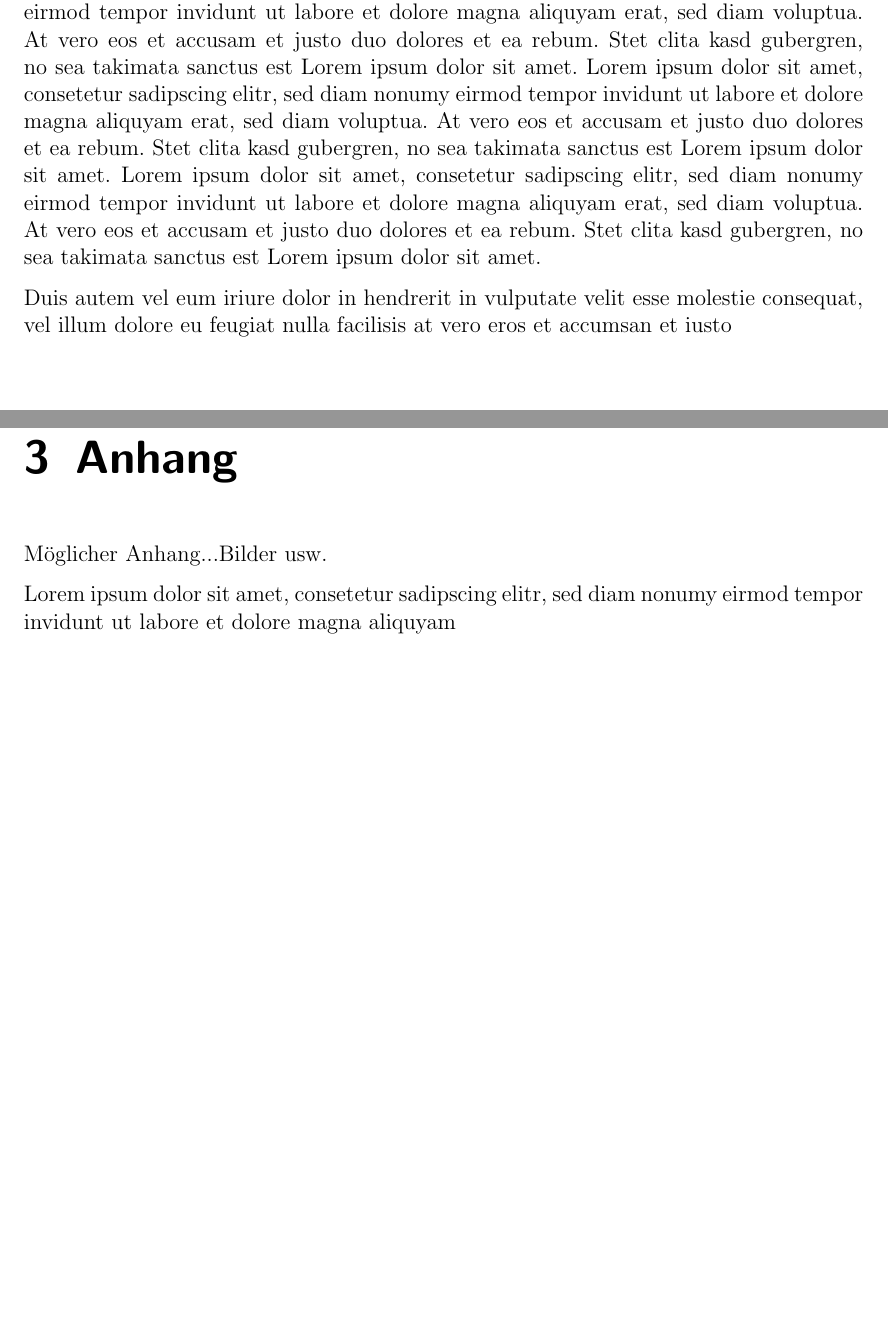
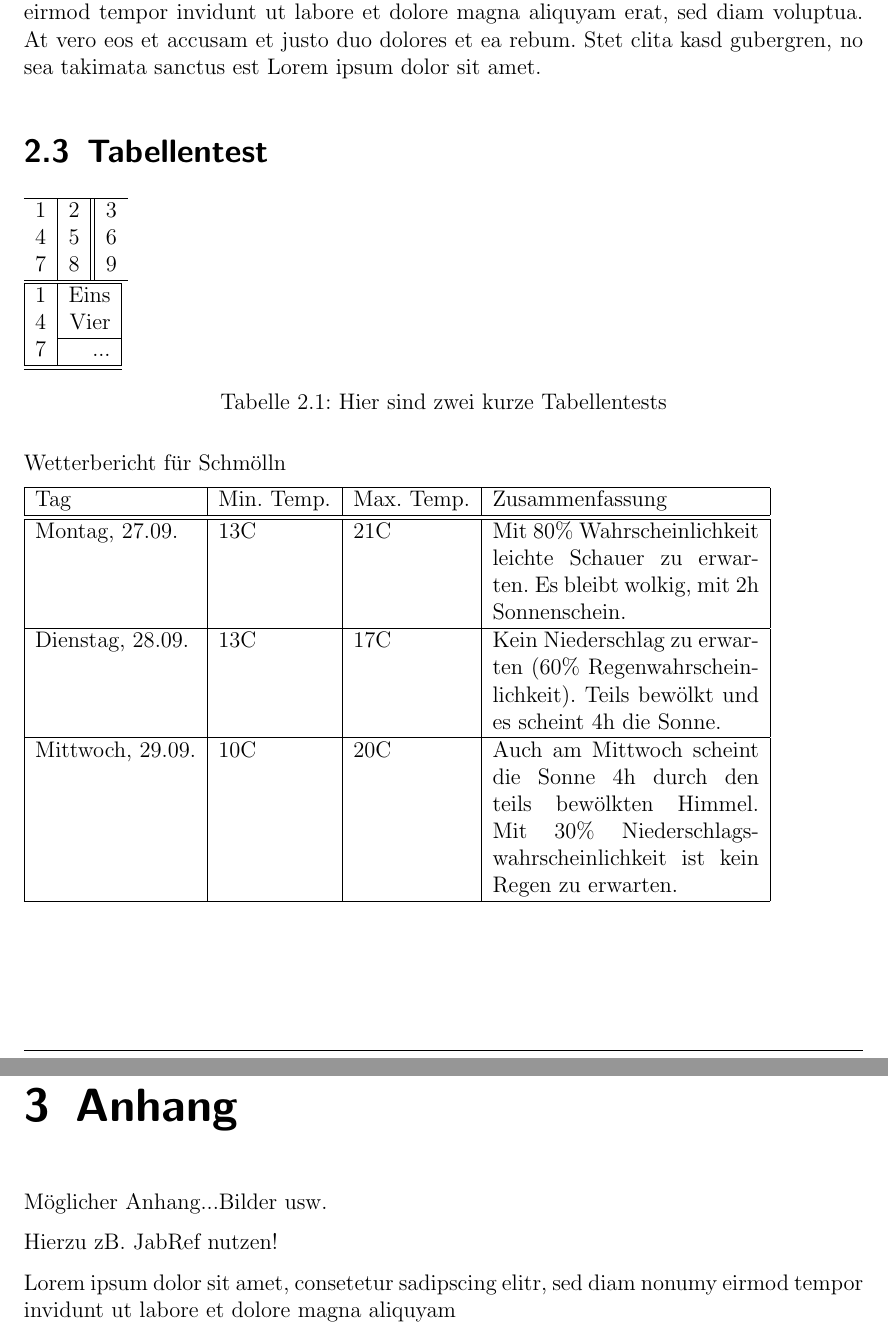
Before and after one commit to tommykoehleris/Projektarbeiten_Vorlage, a LaTeX document (Vorlage PA.tex, which reads Anhang.tex, Hauptteil.tex): two parts of pages 5 and 6 of 6, joined at a grey line, cut so that both start at the same text, the shorter picture padded with empty space. Compiled offline with pdfLaTeX.

Commit message:
Tabellentests gemacht / Verbesserungen am Code / über einfügen von Anhang informiert, siehe Anhang

```diff
--- a/Anhang.tex
+++ b/Anhang.tex
@@ -2,4 +2,6 @@
 \label{scr:Anhang}
 Möglicher Anhang...Bilder usw.
 
+Hierzu zB. JabRef nutzen!
+
 Lorem ipsum dolor sit amet, consetetur sadipscing elitr, sed diam nonumy eirmod tempor invidunt ut labore et dolore magna aliquyam
--- a/Hauptteil.tex
+++ b/Hauptteil.tex
@@ -11,6 +11,50 @@ Lorem ipsum dolor sit amet, consetetur sadipscing elitr, sed diam nonumy eirmod
 
 \subsection{et accusam}
 Lorem ipsum dolor sit amet, consetetur sadipscing elitr, sed diam nonumy eirmod tempor invidunt ut labore et dolore magna aliquyam erat, sed diam voluptua. At vero eos et accusam et justo duo dolores et ea rebum. Stet clita kasd gubergren, no sea takimata sanctus est Lorem ipsum dolor sit amet. Lorem ipsum dolor sit amet, consetetur sadipscing elitr, sed diam nonumy eirmod tempor invidunt ut labore et dolore magna aliquyam
- Lorem ipsum dolor sit amet, consetetur sadipscing elitr, sed diam nonumy eirmod tempor invidunt ut labore et dolore magna aliquyam erat, sed diam voluptua. At vero eos et accusam et justo duo dolores et ea rebum. Stet clita kasd gubergren, no sea takimata sanctus est Lorem ipsum dolor sit amet. Lorem ipsum dolor sit amet, consetetur sadipscing elitr, sed diam nonumy eirmod tempor invidunt ut labore et dolore magna aliquyam erat, sed diam voluptua. At vero eos et accusam et justo duo dolores et ea rebum. Stet clita kasd gubergren, no sea takimata sanctus est Lorem ipsum dolor sit amet. Lorem ipsum dolor sit amet, consetetur sadipscing elitr, sed diam nonumy eirmod tempor invidunt ut labore et dolore magna aliquyam erat, sed diam voluptua. At vero eos et accusam et justo duo dolores et ea rebum. Stet clita kasd gubergren, no sea takimata sanctus est Lorem ipsum dolor sit amet.
+ Lorem ipsum dolor sit amet, consetetur sadipscing elitr, sed diam nonumy eirmod tempor invidunt ut labore et dolore magna aliquyam erat, sed diam voluptua. At vero eos et accusam et justo duo dolores et ea rebum. Stet clita kasd gubergren, no sea takimata sanctus est Lorem ipsum dolor sit amet.
 
-Duis autem vel eum iriure dolor in hendrerit in vulputate velit esse molestie consequat, vel illum dolore eu feugiat nulla facilisis at vero eros et accumsan et iusto
+\section{Tabellentest}
+
+\begin{table} [htb]				%um eine Caption und Label hinzufügen zu können
+\begin{tabular}{ l | c ||r }
+
+%c 	Zentrierter Text
+%l 	linksbündiger Text
+%r 	rechtsbündiger Text
+
+\hline							%für horizontale Linie
+1 & 2 & 3 \\
+4 & 5 & 6 \\
+7 & 8 & 9 \\
+\hline
+
+\end{tabular}
+
+\begin{tabular}{| l | r |}
+
+\hline
+1 & Eins \\
+4 & Vier \\ \cline{2-2}			%horizontale Linie cline{von Spalte...bis Spalte...}
+7 & ... \\
+\hline \hline					%doppelte Linie
+
+\end{tabular}
+\caption{Hier sind zwei kurze Tabellentests}	%caption für die Tabelle
+\label{tabellentests}			%um später auf die Tabelle zu verweisen können
+\end{table}
+
+Wetterbericht für Schmölln
+
+\begin{tabular}{| l | l | l | p{5cm} |}
+
+\hline
+Tag & Min. Temp. & Max. Temp. & Zusammenfassung \\
+\hline \hline
+Montag, 27.09. & 13C & 21C & Mit 80\% Wahrscheinlichkeit leichte Schauer zu erwarten. Es bleibt wolkig, mit 2h Sonnenschein. \\
+\hline
+Dienstag, 28.09. & 13C & 17C & Kein Niederschlag zu erwarten (60\% Regenwahrscheinlichkeit). Teils bewölkt und es scheint 4h die Sonne. \\
+\hline
+Mittwoch, 29.09. & 10C & 20C & Auch am Mittwoch scheint die Sonne 4h durch den teils bewölkten Himmel. Mit 30\% Niederschlagswahrscheinlichkeit ist kein Regen zu erwarten. \\
+\hline
+
+\end{tabular}
--- a/Vorlage PA.tex
+++ b/Vorlage PA.tex
@@ -28,13 +28,13 @@
 
 \lhead{Tommy Köhler}
 \chead{}
-\rhead{Projektarbeit}
+\rhead{Projektarbeit} 		 	% statt Projektarbeit wäre auch der Name des Kapitels, in 									dem man gerade liest möglich, siehe SCR Headings)
 
 \lfoot{}
 \cfoot{}
 \rfoot{\thepage}
 
-\renewcommand{\headrulewidth}{0.4pt}
+\renewcommand{\headrulewidth}{0.4pt}	% Für die Linien an Kopf und Fußzeile
 \renewcommand{\footrulewidth}{0.4pt}
 
 \begin{document}
```
Also changed, not shown: Vorlage PA.pdf, 5 other files.
